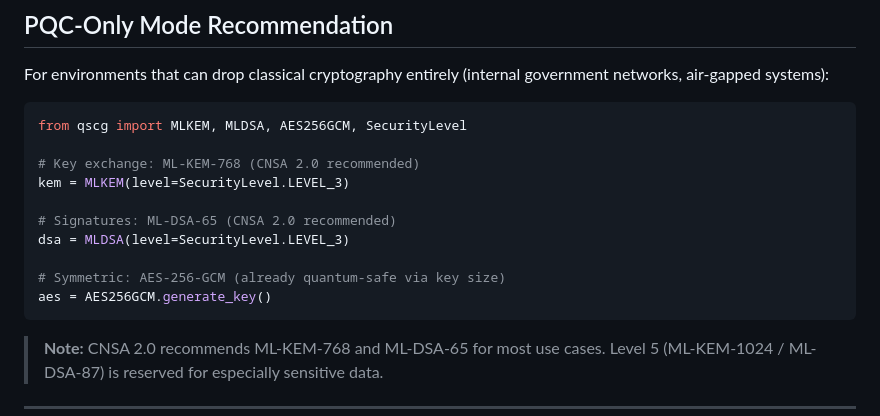
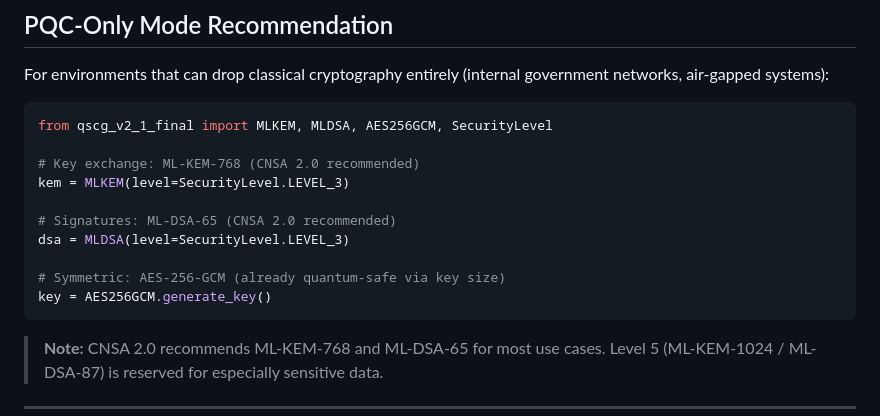
Before and after one commit to mcemkoca/qscg, a Markdown page: docs/CNSA-2.0-Compliance.md, the part around the change. Rendered like a GitHub page.

````diff
--- a/docs/CNSA-2.0-Compliance.md
+++ b/docs/CNSA-2.0-Compliance.md
@@ -49,7 +49,7 @@
 For environments that can drop classical cryptography entirely (internal government networks, air-gapped systems):
 
 ```python
-from qscg import MLKEM, MLDSA, AES256GCM, SecurityLevel
+from qscg_v2_1_final import MLKEM, MLDSA, AES256GCM, SecurityLevel
 
 # Key exchange: ML-KEM-768 (CNSA 2.0 recommended)
 kem = MLKEM(level=SecurityLevel.LEVEL_3)
@@ -58,7 +58,7 @@ kem = MLKEM(level=SecurityLevel.LEVEL_3)
 dsa = MLDSA(level=SecurityLevel.LEVEL_3)
 
 # Symmetric: AES-256-GCM (already quantum-safe via key size)
-aes = AES256GCM.generate_key()
+key = AES256GCM.generate_key()
 ```
 
 > **Note:** CNSA 2.0 recommends ML-KEM-768 and ML-DSA-65 for most use cases. Level 5 (ML-KEM-1024 / ML-DSA-87) is reserved for especially sensitive data.
````
Also changed, not shown: README.md (+3 -2 lines).
